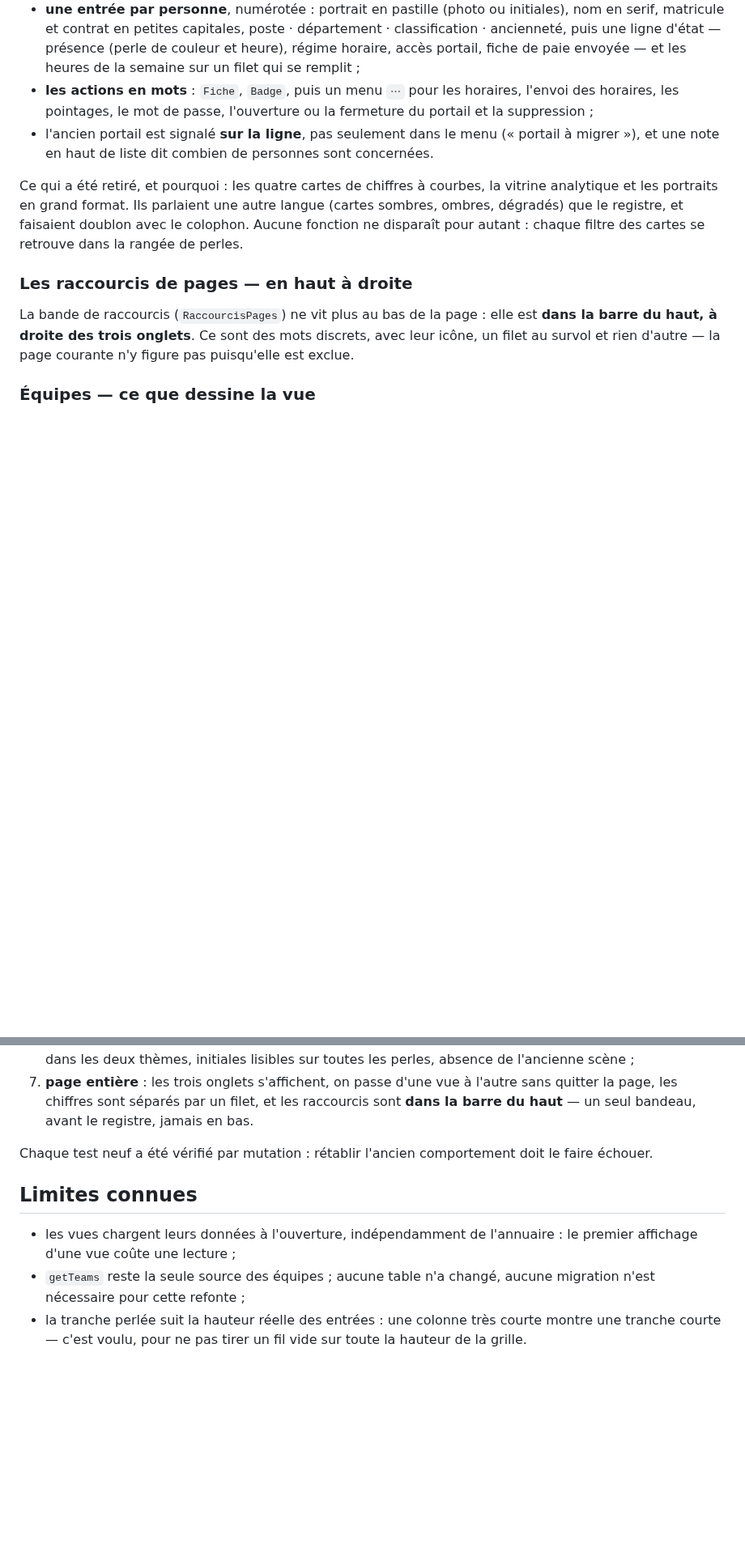
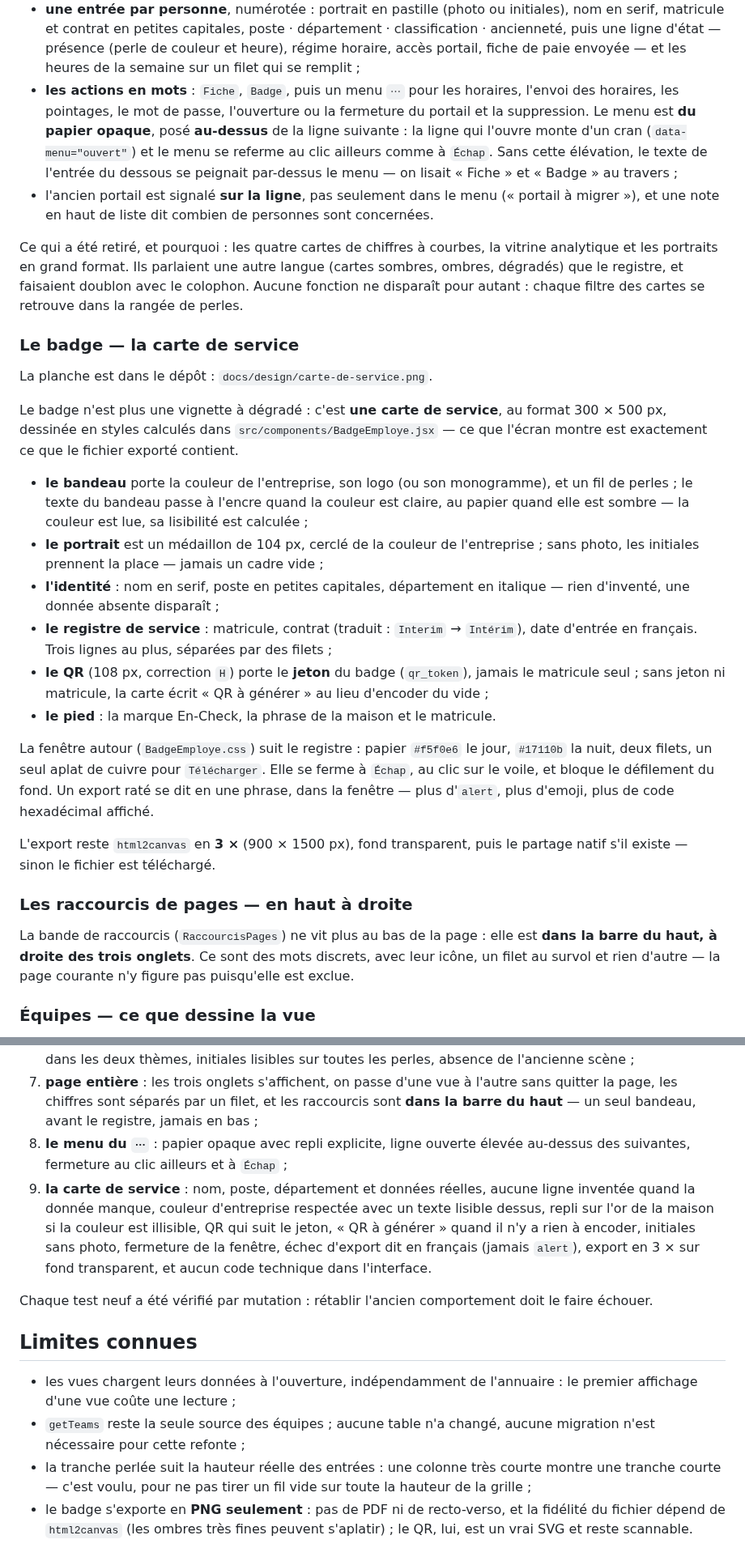
Before and after one commit to Buta-ta/En-Check, a Markdown page: docs/EMPLOYES-EQUIPES-TACHES-ZOULOU.md, 2 parts joined by grey strips. Shown at 81% size. GitHub-like rendering; blank space fills up the shorter version.

Commit message:
Employés : le menu ⋯ devient opaque, le badge devient une carte de service
Co-authored-by: arena-agent <297053741+arena-agent@users.noreply.github.com>

```diff
--- a/docs/EMPLOYES-EQUIPES-TACHES-ZOULOU.md
+++ b/docs/EMPLOYES-EQUIPES-TACHES-ZOULOU.md
@@ -96,7 +96,12 @@ cartes de chiffres, ni courbes, ni portraits :
   remplit ;
 - **les actions en mots** : `Fiche`, `Badge`, puis un menu `⋯` pour les
   horaires, l'envoi des horaires, les pointages, le mot de passe, l'ouverture
-  ou la fermeture du portail et la suppression ;
+  ou la fermeture du portail et la suppression. Le menu est **du papier
+  opaque**, posé **au-dessus** de la ligne suivante : la ligne qui l'ouvre
+  monte d'un cran (`data-menu="ouvert"`) et le menu se referme au clic
+  ailleurs comme à `Échap`. Sans cette élévation, le texte de l'entrée du
+  dessous se peignait par-dessus le menu — on lisait « Fiche » et « Badge »
+  au travers ;
 - l'ancien portail est signalé **sur la ligne**, pas seulement dans le menu
   (« portail à migrer »), et une note en haut de liste dit combien de
   personnes sont concernées.
@@ -106,6 +111,41 @@ la vitrine analytique et les portraits en grand format. Ils parlaient une
 autre langue (cartes sombres, ombres, dégradés) que le registre, et
 faisaient doublon avec le colophon. Aucune fonction ne disparaît pour
 autant : chaque filtre des cartes se retrouve dans la rangée de perles.
+
+### Le badge — la carte de service
+
+La planche est dans le dépôt : `docs/design/carte-de-service.png`.
+
+Le badge n'est plus une vignette à dégradé : c'est **une carte de service**,
+au format 300 × 500 px, dessinée en styles calculés dans
+`src/components/BadgeEmploye.jsx` — ce que l'écran montre est exactement ce
+que le fichier exporté contient.
+
+- **le bandeau** porte la couleur de l'entreprise, son logo (ou son
+  monogramme), et un fil de perles ; le texte du bandeau passe à l'encre
+  quand la couleur est claire, au papier quand elle est sombre — la couleur
+  est lue, sa lisibilité est calculée ;
+- **le portrait** est un médaillon de 104 px, cerclé de la couleur de
+  l'entreprise ; sans photo, les initiales prennent la place — jamais un
+  cadre vide ;
+- **l'identité** : nom en serif, poste en petites capitales, département en
+  italique — rien d'inventé, une donnée absente disparaît ;
+- **le registre de service** : matricule, contrat (traduit : `Interim` →
+  `Intérim`), date d'entrée en français. Trois lignes au plus, séparées par
+  des filets ;
+- **le QR** (108 px, correction `H`) porte le **jeton** du badge
+  (`qr_token`), jamais le matricule seul ; sans jeton ni matricule, la carte
+  écrit « QR à générer » au lieu d'encoder du vide ;
+- **le pied** : la marque En-Check, la phrase de la maison et le matricule.
+
+La fenêtre autour (`BadgeEmploye.css`) suit le registre : papier `#f5f0e6`
+le jour, `#17110b` la nuit, deux filets, un seul aplat de cuivre pour
+`Télécharger`. Elle se ferme à `Échap`, au clic sur le voile, et bloque le
+défilement du fond. Un export raté se dit en une phrase, dans la fenêtre —
+plus d'`alert`, plus d'emoji, plus de code hexadécimal affiché.
+
+L'export reste `html2canvas` en **3 ×** (900 × 1500 px), fond transparent,
+puis le partage natif s'il existe — sinon le fichier est téléchargé.
 
 ### Les raccourcis de pages — en haut à droite
 
@@ -271,7 +312,16 @@ Ce qu'ils défendent :
 7. **page entière** : les trois onglets s'affichent, on passe d'une vue à
    l'autre sans quitter la page, les chiffres sont séparés par un filet, et
    les raccourcis sont **dans la barre du haut** — un seul bandeau, avant le
-   registre, jamais en bas.
+   registre, jamais en bas ;
+8. **le menu du `⋯`** : papier opaque avec repli explicite, ligne ouverte
+   élevée au-dessus des suivantes, fermeture au clic ailleurs et à `Échap` ;
+9. **la carte de service** : nom, poste, département et données réelles,
+   aucune ligne inventée quand la donnée manque, couleur d'entreprise
+   respectée avec un texte lisible dessus, repli sur l'or de la maison si la
+   couleur est illisible, QR qui suit le jeton, « QR à générer » quand il n'y
+   a rien à encoder, initiales sans photo, fermeture de la fenêtre, échec
+   d'export dit en français (jamais `alert`), export en 3 × sur fond
+   transparent, et aucun code technique dans l'interface.
 
 Chaque test neuf a été vérifié par mutation : rétablir l'ancien
 comportement doit le faire échouer.
@@ -284,4 +334,7 @@ comportement doit le faire échouer.
   aucune migration n'est nécessaire pour cette refonte ;
 - la tranche perlée suit la hauteur réelle des entrées : une colonne très
   courte montre une tranche courte — c'est voulu, pour ne pas tirer un fil
-  vide sur toute la hauteur de la grille.
+  vide sur toute la hauteur de la grille ;
+- le badge s'exporte en **PNG seulement** : pas de PDF ni de recto-verso,
+  et la fidélité du fichier dépend de `html2canvas` (les ombres très fines
+  peuvent s'aplatir) ; le QR, lui, est un vrai SVG et reste scannable.
```
Also changed, not shown: other parts of docs/EMPLOYES-EQUIPES-TACHES-ZOULOU.md (+2 -1 lines), docs/design/carte-de-service.png (added), 7 other files.
